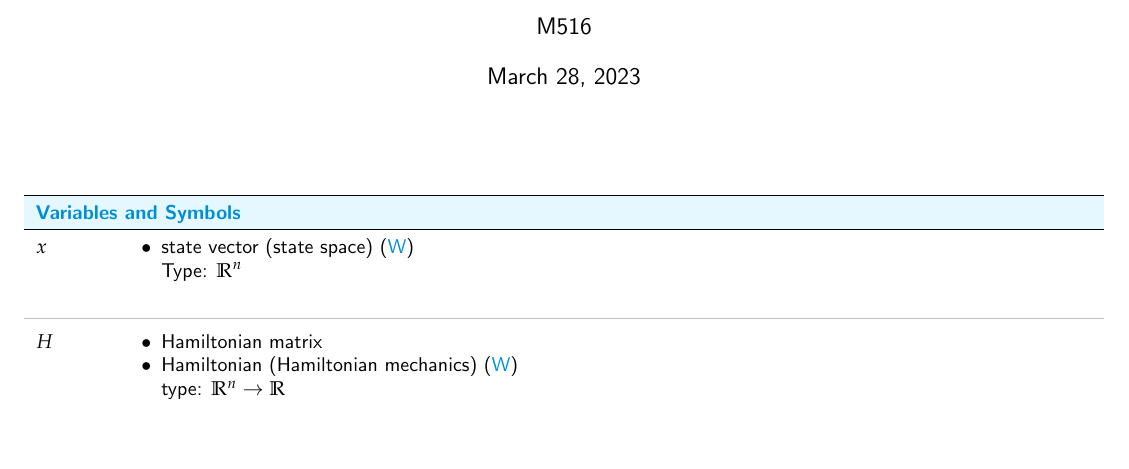
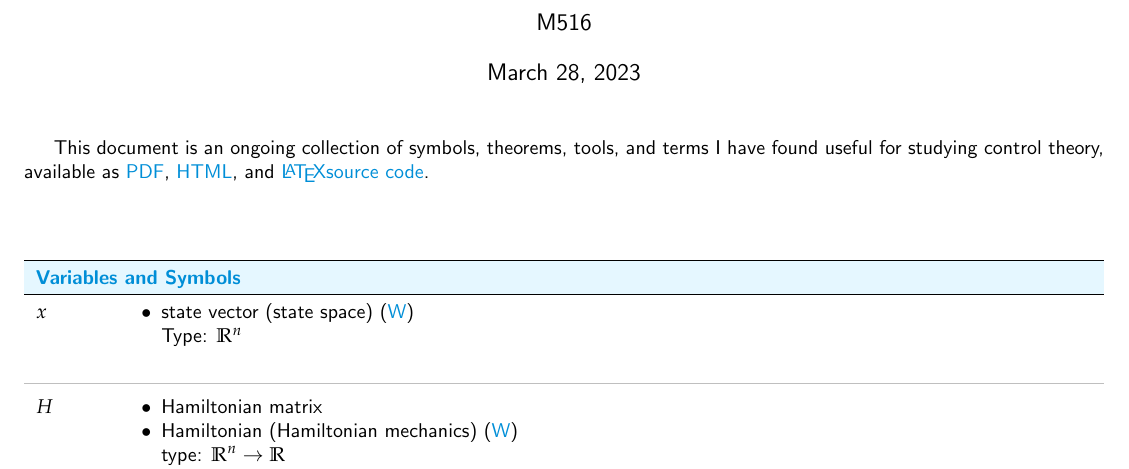
Before and after one commit to m516/Controls-Notes, a LaTeX document (main.tex): part of page 1 of 4, cut so that both start at the same text, the shorter picture padded with empty space. Compiled offline with pdfLaTeX.

Commit message:
Updates from Overleaf

```diff
--- a/main.tex
+++ b/main.tex
@@ -55,6 +55,11 @@
 \maketitle
 
 
+This document is an ongoing collection of symbols, theorems, tools, and terms I have found useful for studying control theory, available as
+\href{https://github.com/m516/Controls-Notes/releases/download/Current/main.pdf}{PDF},
+\href{https://m516.github.io/Controls-Notes/}{HTML}, and
+\href{https://github.com/m516/Controls-Notes}{\LaTeX source code}.
+
 
 \begin{center}
 \begin{tabularx}{\textwidth}[t]{
```
